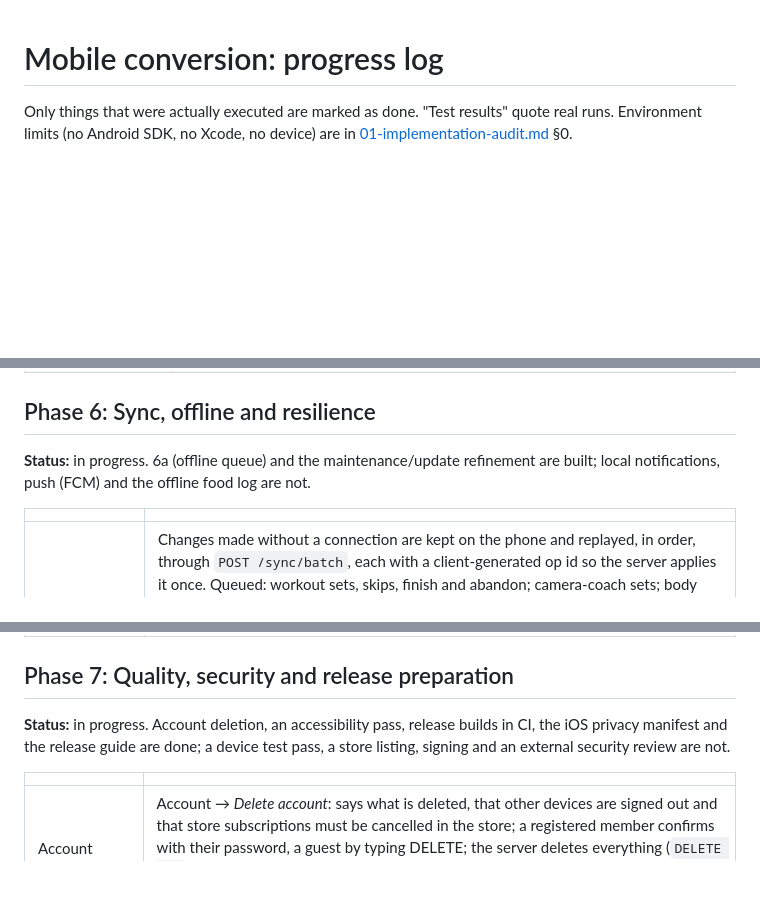
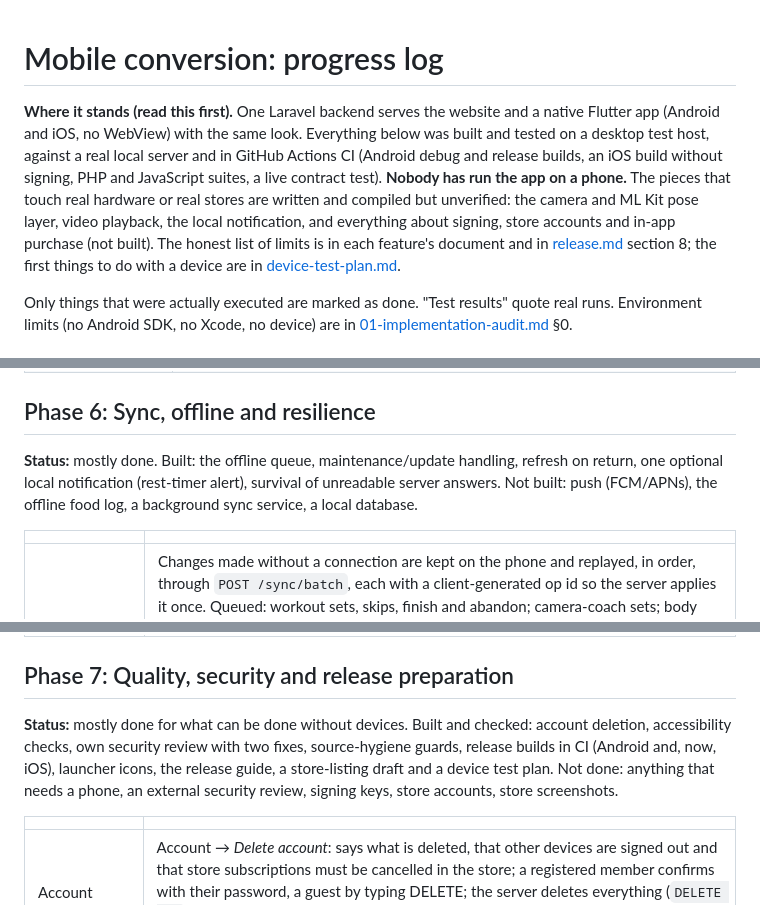
Before and after one commit to usamaali676/gym, a Markdown page: docs/mobile/PROGRESS.md, 3 parts joined by grey strips. GitHub-like rendering; blank space fills up the shorter version.

Commit message:
Docs: progress log summary and phase statuses brought up to date
Co-Authored-By: Claude Sonnet 5.5 <noreply@anthropic.com>
Claude-Session: https://claude.ai/code/session_01HGSrbPeHKmHBceVSQqXJYg

```diff
--- a/docs/mobile/PROGRESS.md
+++ b/docs/mobile/PROGRESS.md
@@ -1,4 +1,12 @@
 # Mobile conversion: progress log
+
+**Where it stands (read this first).** One Laravel backend serves the website and a native Flutter app (Android and iOS, no
+WebView) with the same look. Everything below was built and tested on a desktop test host, against a real local server and in
+GitHub Actions CI (Android debug and release builds, an iOS build without signing, PHP and JavaScript suites, a live contract
+test). **Nobody has run the app on a phone.** The pieces that touch real hardware or real stores are written and compiled but
+unverified: the camera and ML Kit pose layer, video playback, the local notification, and everything about signing, store
+accounts and in-app purchase (not built). The honest list of limits is in each feature's document and in
+[release.md](release.md) section 8; the first things to do with a device are in [device-test-plan.md](device-test-plan.md).
 
 Only things that were actually executed are marked as done. "Test results" quote real runs.
 Environment limits (no Android SDK, no Xcode, no device) are in [01-implementation-audit.md](01-implementation-audit.md) §0.
@@ -91,8 +99,7 @@ Environment limits (no Android SDK, no Xcode, no device) are in [01-implementati
 
 ## Phase 6: Sync, offline and resilience
 
-**Status:** in progress. 6a (offline queue) and the maintenance/update refinement are built; local notifications, push (FCM) and
-the offline food log are not.
+**Status:** mostly done. Built: the offline queue, maintenance/update handling, refresh on return, one optional local notification (rest-timer alert), survival of unreadable server answers. Not built: push (FCM/APNs), the offline food log, a background sync service, a local database.
 
 | | |
 | --- | --- |
@@ -108,8 +115,7 @@ the offline food log are not.
 
 ## Phase 7: Quality, security and release preparation
 
-**Status:** in progress. Account deletion, an accessibility pass, release builds in CI, the iOS privacy manifest and the release
-guide are done; a device test pass, a store listing, signing and an external security review are not.
+**Status:** mostly done for what can be done without devices. Built and checked: account deletion, accessibility checks, own security review with two fixes, source-hygiene guards, release builds in CI (Android and, now, iOS), launcher icons, the release guide, a store-listing draft and a device test plan. Not done: anything that needs a phone, an external security review, signing keys, store accounts, store screenshots.
 
 | | |
 | --- | --- |
```
Also changed, not shown: other parts of docs/mobile/PROGRESS.md (+1 -1 lines).
